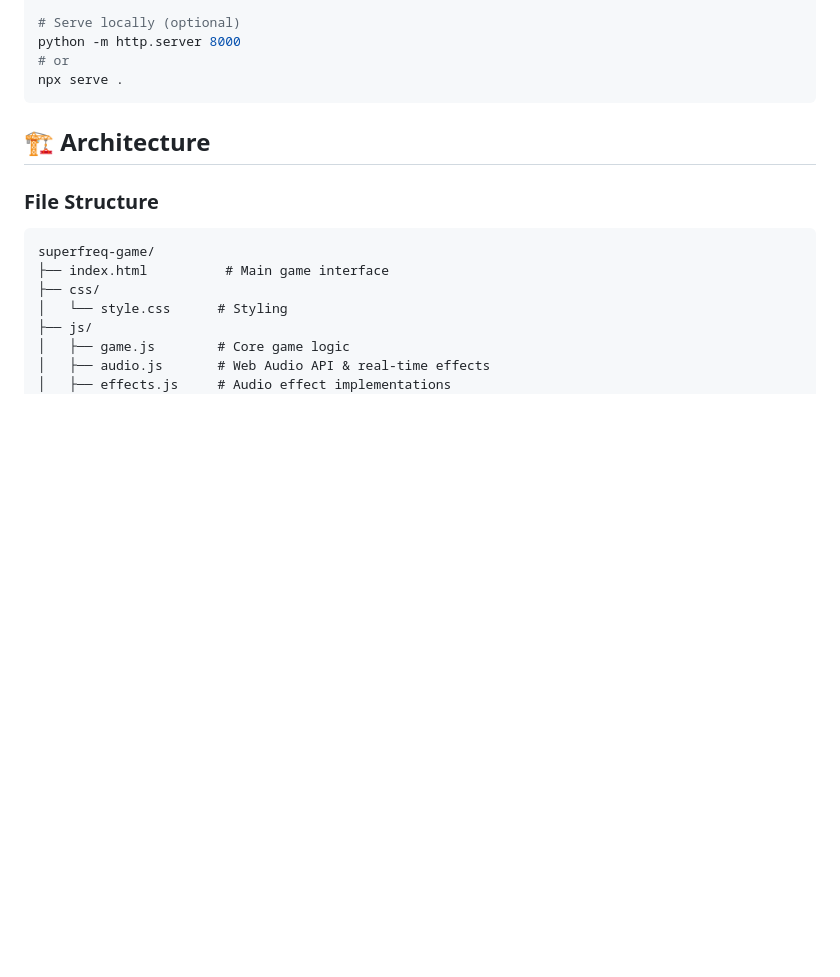
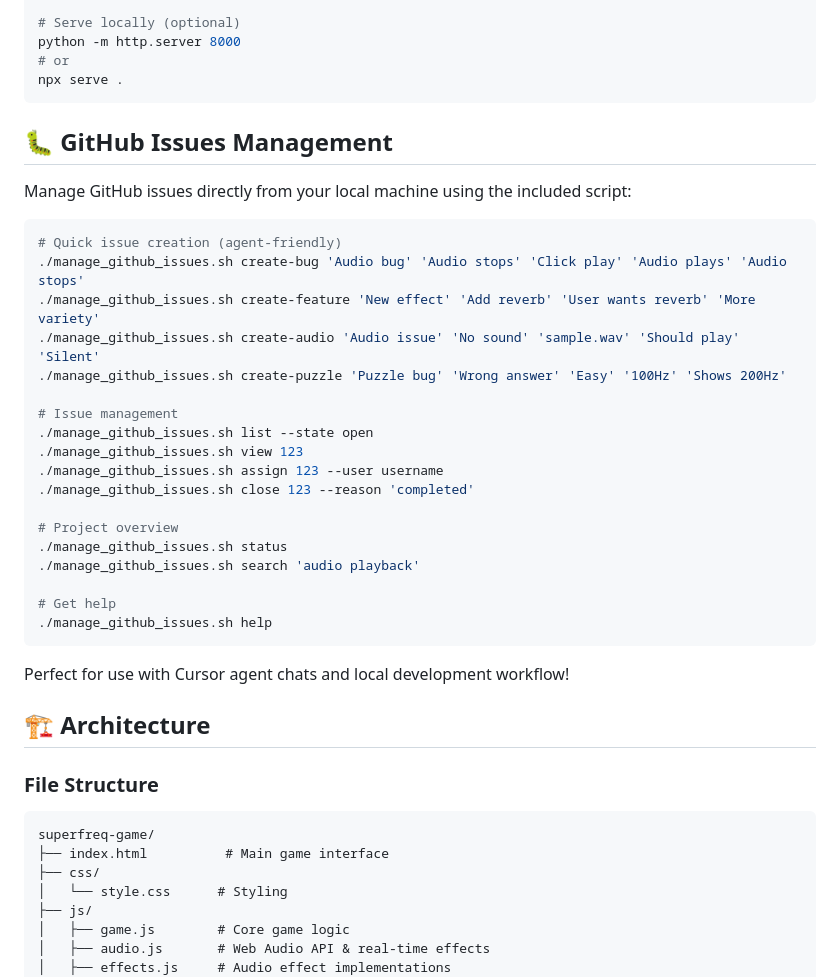
Before and after one commit to cheesypeas/freq-game, a Markdown page: README.md, the part around the change. Drawn GitHub-style; blank space fills up the shorter version.

Commit message:
Update README with project information and setup instructions

````diff
--- a/README.md
+++ b/README.md
@@ -65,6 +65,33 @@ python -m http.server 8000
 # or
 npx serve .
 ```
+
+## 🐛 GitHub Issues Management
+
+Manage GitHub issues directly from your local machine using the included script:
+
+```bash
+# Quick issue creation (agent-friendly)
+./manage_github_issues.sh create-bug 'Audio bug' 'Audio stops' 'Click play' 'Audio plays' 'Audio stops'
+./manage_github_issues.sh create-feature 'New effect' 'Add reverb' 'User wants reverb' 'More variety'
+./manage_github_issues.sh create-audio 'Audio issue' 'No sound' 'sample.wav' 'Should play' 'Silent'
+./manage_github_issues.sh create-puzzle 'Puzzle bug' 'Wrong answer' 'Easy' '100Hz' 'Shows 200Hz'
+
+# Issue management
+./manage_github_issues.sh list --state open
+./manage_github_issues.sh view 123
+./manage_github_issues.sh assign 123 --user username
+./manage_github_issues.sh close 123 --reason 'completed'
+
+# Project overview
+./manage_github_issues.sh status
+./manage_github_issues.sh search 'audio playback'
+
+# Get help
+./manage_github_issues.sh help
+```
+
+Perfect for use with Cursor agent chats and local development workflow!
 
 ## 🏗️ Architecture
 
````
